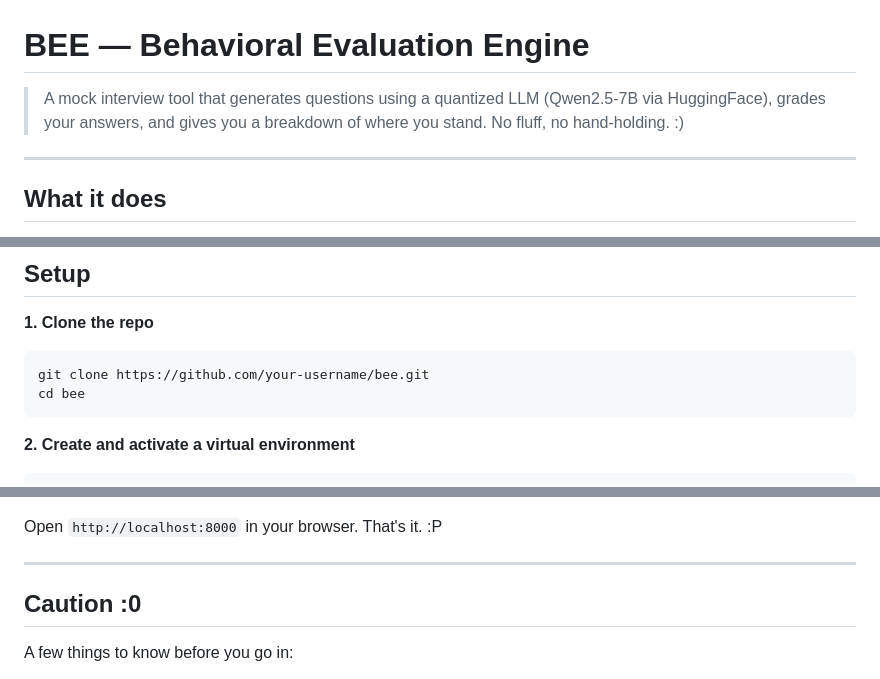
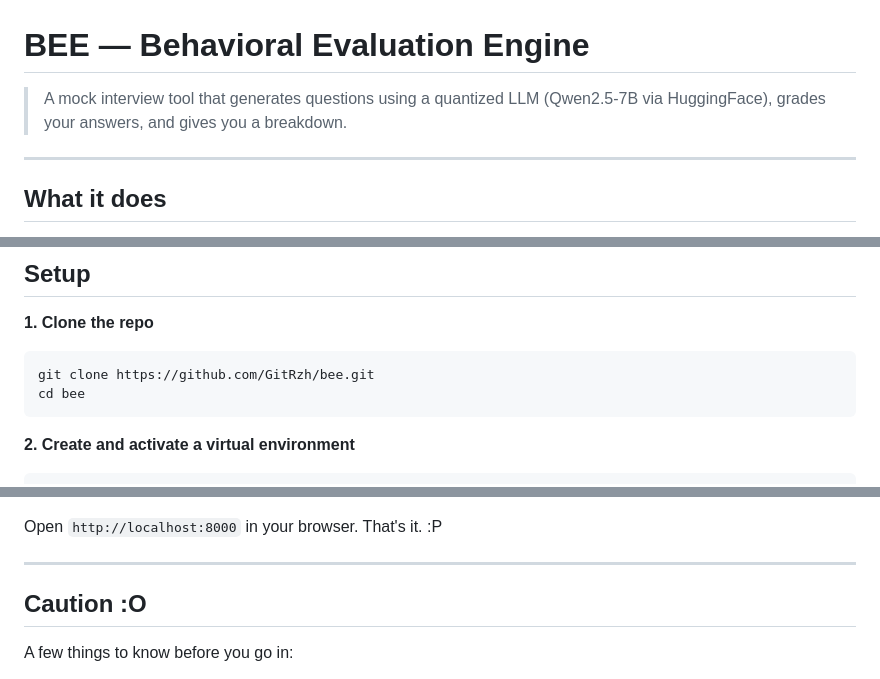
Before and after one commit to GitRzh/bee, a Markdown page: README.md, 3 parts joined by grey strips. Rendered like a GitHub page.

````diff
--- a/README.md
+++ b/README.md
@@ -1,6 +1,6 @@
 # BEE — Behavioral Evaluation Engine
 
-> A mock interview tool that generates questions using a quantized LLM (Qwen2.5-7B via HuggingFace), grades your answers, and gives you a breakdown of where you stand. No fluff, no hand-holding. :)
+> A mock interview tool that generates questions using a quantized LLM (Qwen2.5-7B via HuggingFace), grades your answers, and gives you a breakdown.
 
 ---
 
@@ -63,7 +63,7 @@ bee/
 
 **1. Clone the repo**
 ```bash
-git clone https://github.com/your-username/bee.git
+git clone https://github.com/GitRzh/bee.git
 cd bee
 ```
 
@@ -99,7 +99,7 @@ Open `http://localhost:8000` in your browser. That's it. :P
 
 ---
 
-## Caution :0
+## Caution :O
 
 A few things to know before you go in:
 
````
Also changed, not shown: other parts of README.md (+1 -1 lines).
